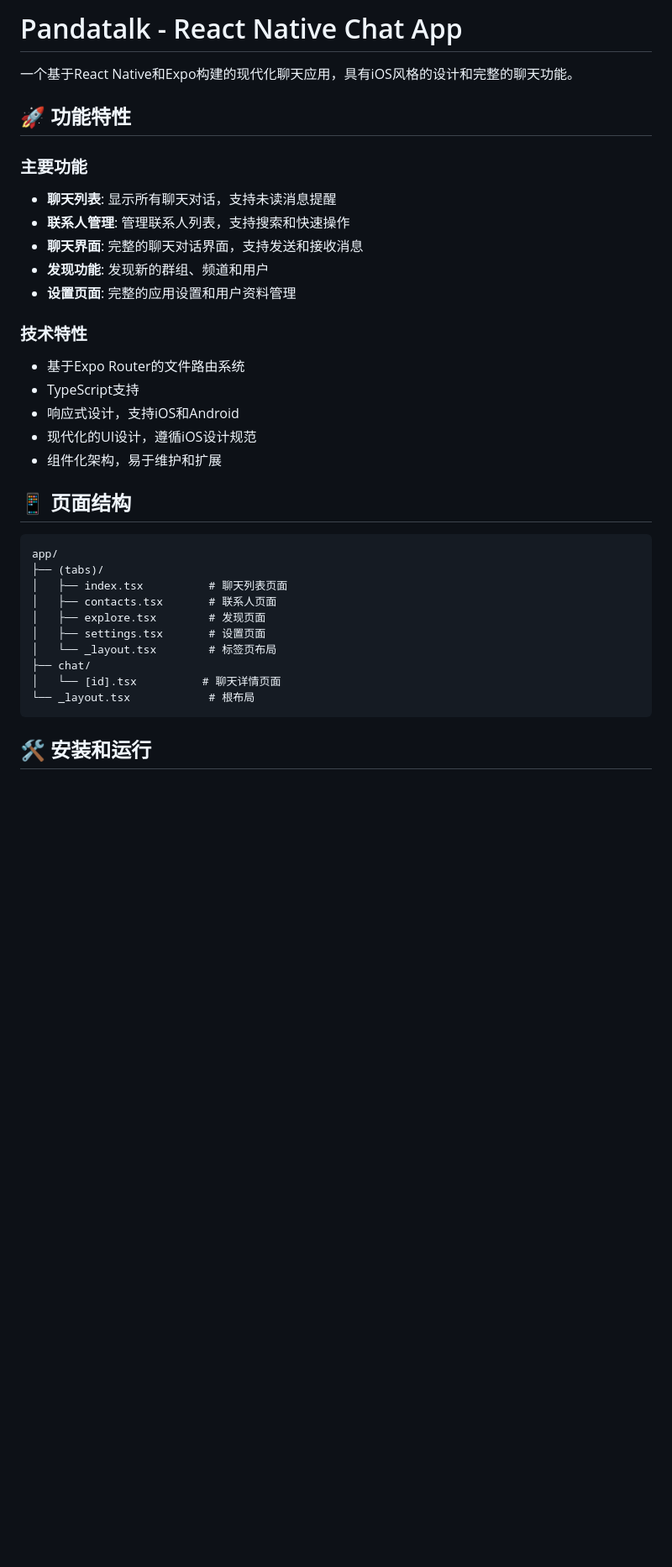
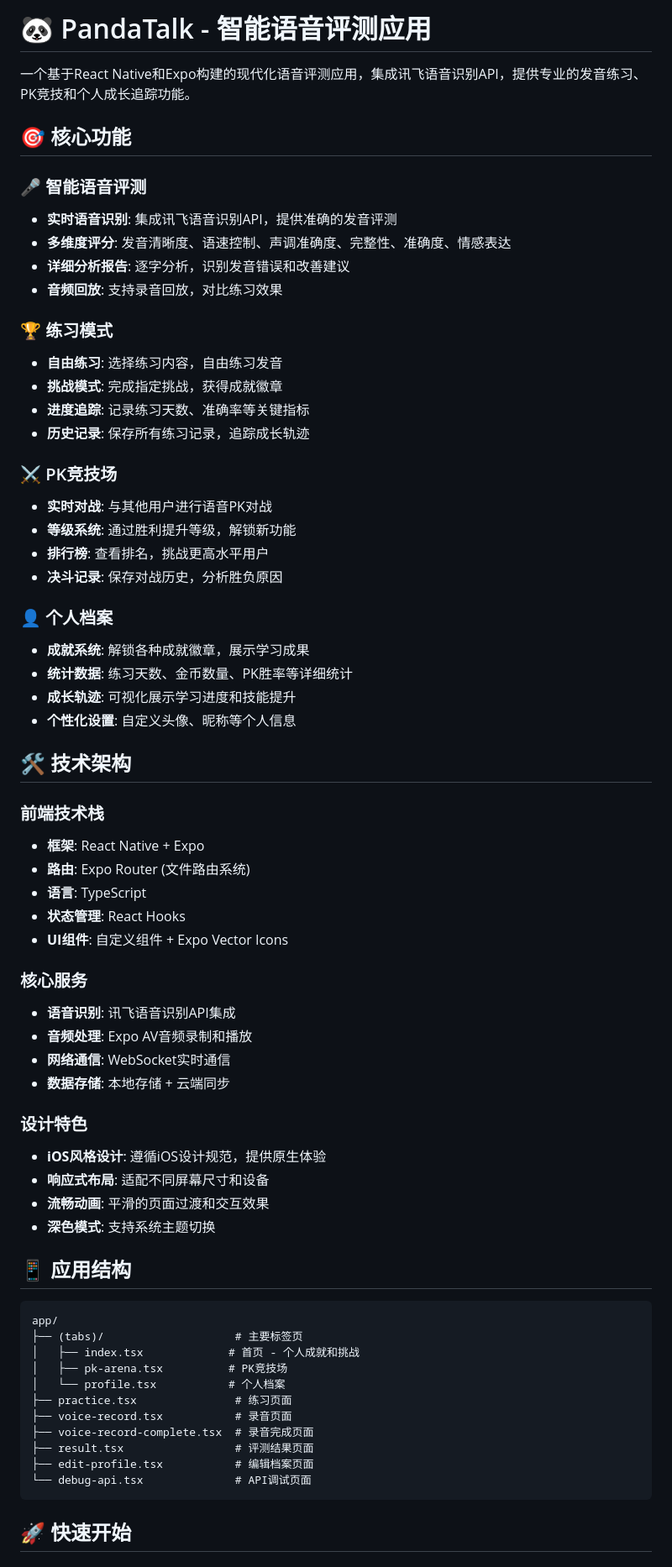
Before and after one commit to splaaaaaa/PandaTalk, a Markdown page: README.md, the part around the change printed below. Shown: that part at 84% size. Drawn GitHub-style; blank space fills up the shorter version.

````diff
--- a/README.md
+++ b/README.md
@@ -1,37 +1,69 @@
-# Pandatalk - React Native Chat App
+# 🐼 PandaTalk - 智能语音评测应用
 
-一个基于React Native和Expo构建的现代化聊天应用，具有iOS风格的设计和完整的聊天功能。
+一个基于React Native和Expo构建的现代化语音评测应用，集成讯飞语音识别API，提供专业的发音练习、PK竞技和个人成长追踪功能。
 
-## 🚀 功能特性
+## 🎯 核心功能
 
-### 主要功能
-- **聊天列表**: 显示所有聊天对话，支持未读消息提醒
-- **联系人管理**: 管理联系人列表，支持搜索和快速操作
-- **聊天界面**: 完整的聊天对话界面，支持发送和接收消息
-- **发现功能**: 发现新的群组、频道和用户
-- **设置页面**: 完整的应用设置和用户资料管理
+### 🎤 智能语音评测
+- **实时语音识别**: 集成讯飞语音识别API，提供准确的发音评测
+- **多维度评分**: 发音清晰度、语速控制、声调准确度、完整性、准确度、情感表达
+- **详细分析报告**: 逐字分析，识别发音错误和改善建议
+- **音频回放**: 支持录音回放，对比练习效果
 
-### 技术特性
-- 基于Expo Router的文件路由系统
-- TypeScript支持
-- 响应式设计，支持iOS和Android
-- 现代化的UI设计，遵循iOS设计规范
-- 组件化架构，易于维护和扩展
+### 🏆 练习模式
+- **自由练习**: 选择练习内容，自由练习发音
+- **挑战模式**: 完成指定挑战，获得成就徽章
+- **进度追踪**: 记录练习天数、准确率等关键指标
+- **历史记录**: 保存所有练习记录，追踪成长轨迹
 
-## 📱 页面结构
+### ⚔️ PK竞技场
+- **实时对战**: 与其他用户进行语音PK对战
+- **等级系统**: 通过胜利提升等级，解锁新功能
+- **排行榜**: 查看排名，挑战更高水平用户
+- **决斗记录**: 保存对战历史，分析胜负原因
+
+### 👤 个人档案
+- **成就系统**: 解锁各种成就徽章，展示学习成果
+- **统计数据**: 练习天数、金币数量、PK胜率等详细统计
+- **成长轨迹**: 可视化展示学习进度和技能提升
+- **个性化设置**: 自定义头像、昵称等个人信息
+
+## 🛠️ 技术架构
+
+### 前端技术栈
+- **框架**: React Native + Expo
+- **路由**: Expo Router (文件路由系统)
+- **语言**: TypeScript
+- **状态管理**: React Hooks
+- **UI组件**: 自定义组件 + Expo Vector Icons
+
+### 核心服务
+- **语音识别**: 讯飞语音识别API集成
+- **音频处理**: Expo AV音频录制和播放
+- **网络通信**: WebSocket实时通信
+- **数据存储**: 本地存储 + 云端同步
+
+### 设计特色
+- **iOS风格设计**: 遵循iOS设计规范，提供原生体验
+- **响应式布局**: 适配不同屏幕尺寸和设备
+- **流畅动画**: 平滑的页面过渡和交互效果
+- **深色模式**: 支持系统主题切换
+
+## 📱 应用结构
 
 ```
 app/
-├── (tabs)/
-│   ├── index.tsx          # 聊天列表页面
-│   ├── contacts.tsx       # 联系人页面
-│   ├── explore.tsx        # 发现页面
-│   ├── settings.tsx       # 设置页面
-│   └── _layout.tsx        # 标签页布局
-├── chat/
-│   └── [id].tsx          # 聊天详情页面
-└── _layout.tsx            # 根布局
+├── (tabs)/                    # 主要标签页
+│   ├── index.tsx             # 首页 - 个人成就和挑战
+│   ├── pk-arena.tsx          # PK竞技场
+│   └── profile.tsx           # 个人档案
+├── practice.tsx               # 练习页面
+├── voice-record.tsx           # 录音页面
+├── voice-record-complete.tsx  # 录音完成页面
+├── result.tsx                 # 评测结果页面
+├── edit-profile.tsx           # 编辑档案页面
+└── debug-api.tsx              # API调试页面
 ```
 
-## 🛠️ 安装和运行
+## 🚀 快速开始
 
````
Also changed, not shown: other parts of README.md (+71 -62 lines).
